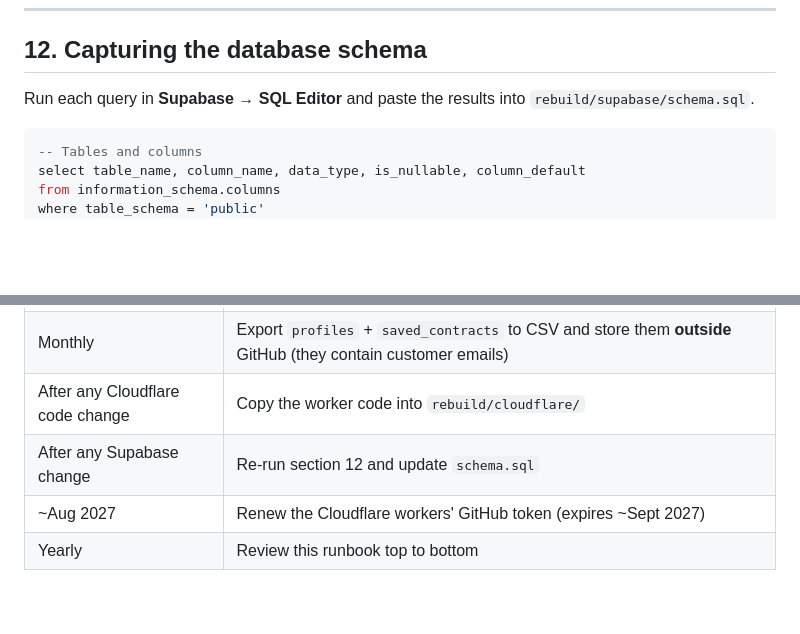
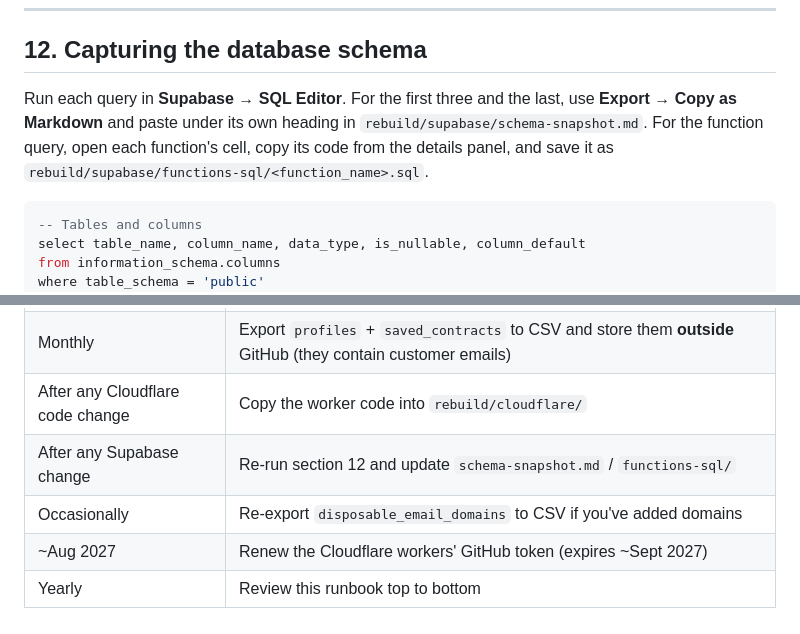
Before and after one commit to smcushen/wisesatoshi.com, a Markdown page: RECOVERY.md, 2 parts joined by grey strips. Rendered like a GitHub page; blank space fills up the shorter version.

````diff
--- a/RECOVERY.md
+++ b/RECOVERY.md
@@ -275,7 +299,7 @@ Store the actual values in your password manager under matching names.
 
 ## 12. Capturing the database schema
 
-Run each query in **Supabase → SQL Editor** and paste the results into `rebuild/supabase/schema.sql`.
+Run each query in **Supabase → SQL Editor**. For the first three and the last, use **Export → Copy as Markdown** and paste under its own heading in `rebuild/supabase/schema-snapshot.md`. For the function query, open each function's cell, copy its code from the details panel, and save it as `rebuild/supabase/functions-sql/<function_name>.sql`.
 
 ```sql
 -- Tables and columns
@@ -314,6 +338,7 @@ where table_schema = 'public' and table_name = 'profiles';
 | Weekly (Monday) | Strategy fundamentals via the Issue Form |
 | Monthly | Export `profiles` + `saved_contracts` to CSV and store them **outside** GitHub (they contain customer emails) |
 | After any Cloudflare code change | Copy the worker code into `rebuild/cloudflare/` |
-| After any Supabase change | Re-run section 12 and update `schema.sql` |
+| After any Supabase change | Re-run section 12 and update `schema-snapshot.md` / `functions-sql/` |
+| Occasionally | Re-export `disposable_email_domains` to CSV if you've added domains |
 | ~Aug 2027 | Renew the Cloudflare workers' GitHub token (expires ~Sept 2027) |
 | Yearly | Review this runbook top to bottom |
````
Also changed, not shown: other parts of RECOVERY.md (+29 -5 lines).
